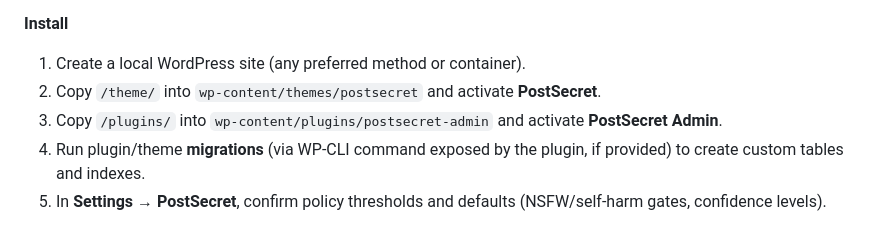
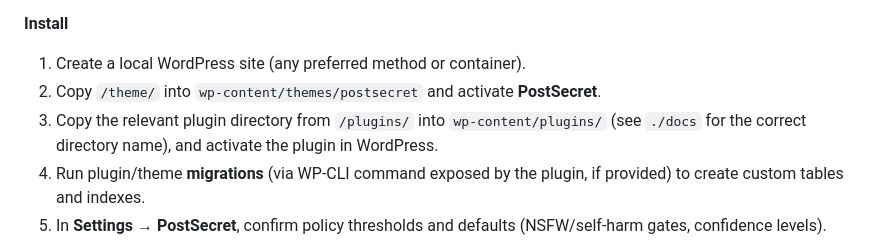
Before and after one commit to Flatts3000/PostSecret, a Markdown page: README.md, the part around the change. GitHub-like rendering.

Commit message:
Update README.md
Co-authored-by: Copilot <175728472+Copilot@users.noreply.github.com>

```diff
--- a/README.md
+++ b/README.md
@@ -80,7 +80,7 @@ Key flows: public search (text+tags), admin review & publish, and historical bac
 
 1. Create a local WordPress site (any preferred method or container).
 2. Copy `/theme/` into `wp-content/themes/postsecret` and activate **PostSecret**.
-3. Copy `/plugins/` into `wp-content/plugins/postsecret-admin` and activate **PostSecret Admin**.
+3. Copy the relevant plugin directory from `/plugins/` into `wp-content/plugins/` (see `./docs` for the correct directory name), and activate the plugin in WordPress.
 4. Run plugin/theme **migrations** (via WP-CLI command exposed by the plugin, if provided) to create custom tables and indexes.
 5. In **Settings → PostSecret**, confirm policy thresholds and defaults (NSFW/self-harm gates, confidence levels).
 
```
